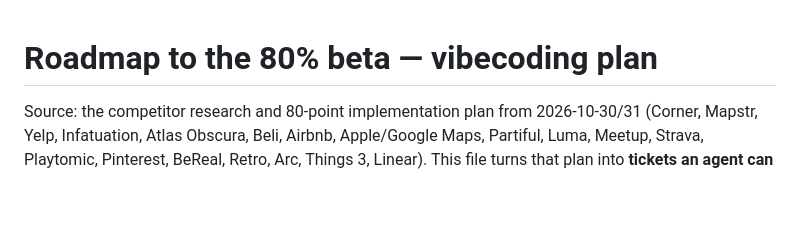
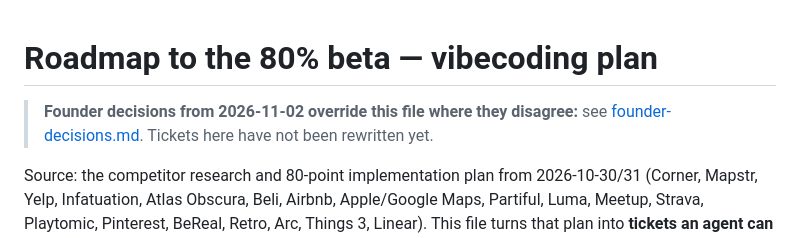
Before and after one commit to roanokesrivastav-lab/FindMaxxing-2.0, a Markdown page: docs/roadmap-80.md, the part around the change. GitHub-like rendering; blank space fills up the shorter version.

```diff
--- a/docs/roadmap-80.md
+++ b/docs/roadmap-80.md
@@ -1,4 +1,6 @@
 # Roadmap to the 80% beta — vibecoding plan
+
+> **Founder decisions from 2026-11-02 override this file where they disagree:** see [founder-decisions.md](founder-decisions.md). Tickets here have not been rewritten yet.
 
 Source: the competitor research and 80-point implementation plan from 2026-10-30/31 (Corner, Mapstr, Yelp,
 Infatuation, Atlas Obscura, Beli, Airbnb, Apple/Google Maps, Partiful, Luma, Meetup, Strava, Playtomic, Pinterest,
```
Also changed, not shown: docs/briefs/0.1-security-batch-1.md (+2 -0 lines), docs/founder-decisions.md (added, +49 -0 lines).
